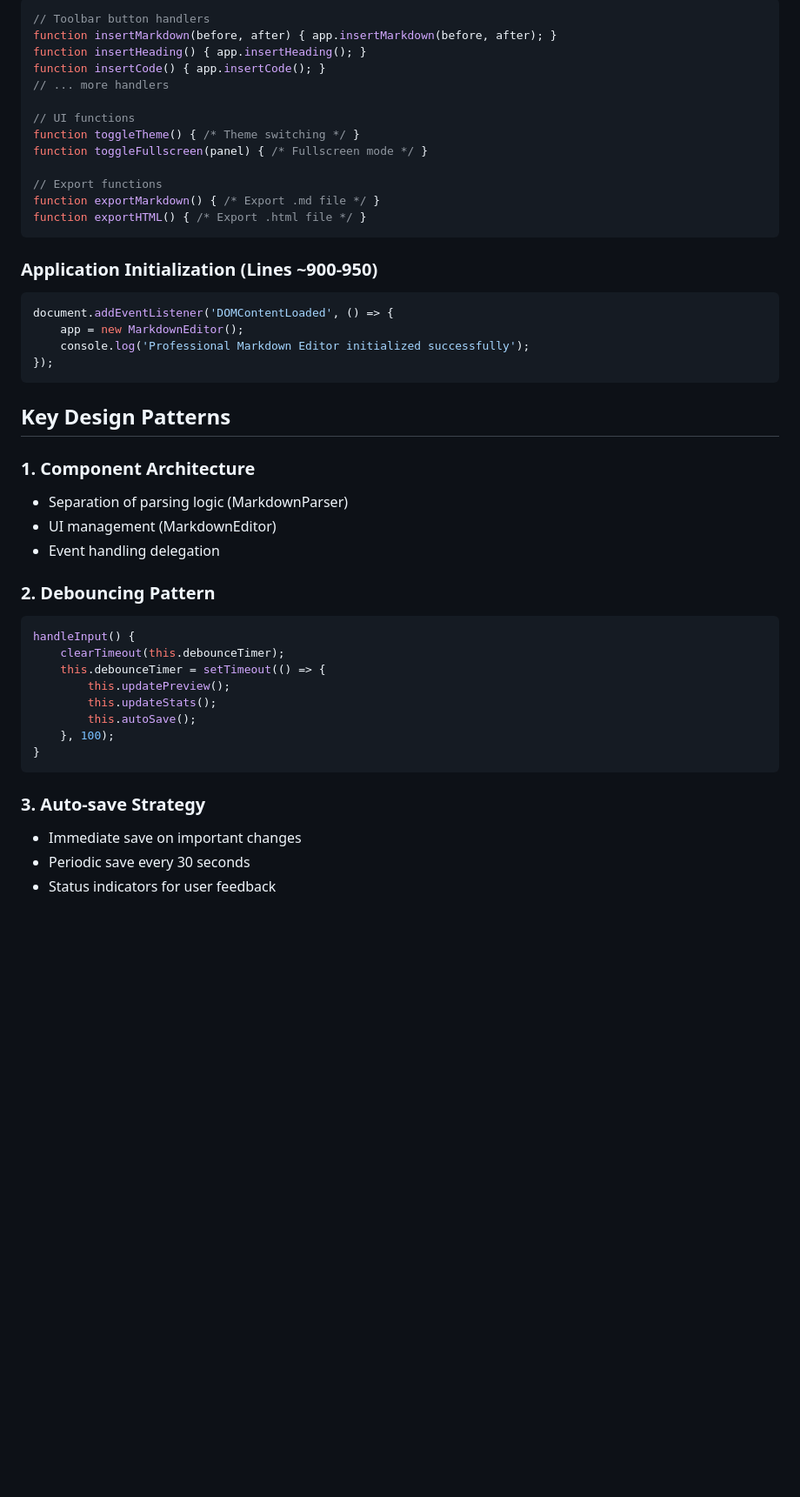
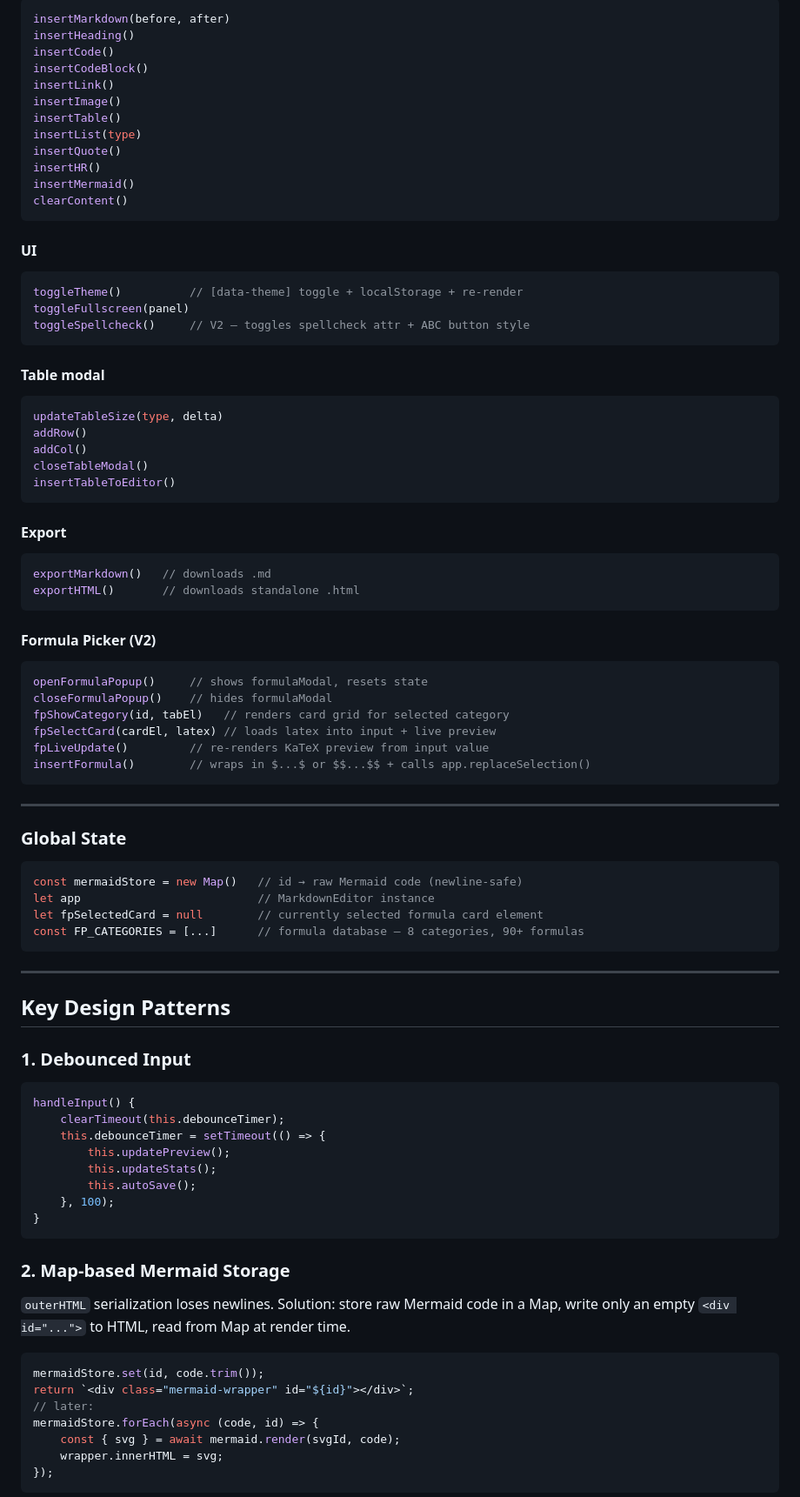
Before and after one commit to uwamuwa00/markdown-editor, a Markdown page: code-structure.md, the part around one of its changes. Shown at 87% size. Drawn GitHub-style; blank space fills up the shorter version.

Commit message:
V2: Add code structure documentation

````diff
--- a/code-structure.md
+++ b/code-structure.md
@@ -240,35 +181,66 @@ class MarkdownEditor {
 ```javascript
-// Toolbar button handlers
-function insertMarkdown(before, after) { app.insertMarkdown(before, after); }
-function insertHeading() { app.insertHeading(); }
-function insertCode() { app.insertCode(); }
-// ... more handlers
-
-// UI functions
-function toggleTheme() { /* Theme switching */ }
-function toggleFullscreen(panel) { /* Fullscreen mode */ }
-
-// Export functions
-function exportMarkdown() { /* Export .md file */ }
-function exportHTML() { /* Export .html file */ }
+insertMarkdown(before, after)
+insertHeading()
+insertCode()
+insertCodeBlock()
+insertLink()
+insertImage()
+insertTable()
+insertList(type)
+insertQuote()
+insertHR()
+insertMermaid()
+clearContent()
 ```
 
-### Application Initialization (Lines ~900-950)
+#### UI
 ```javascript
-document.addEventListener('DOMContentLoaded', () => {
-    app = new MarkdownEditor();
-    console.log('Professional Markdown Editor initialized successfully');
-});
+toggleTheme()          // [data-theme] toggle + localStorage + re-render
+toggleFullscreen(panel)
+toggleSpellcheck()     // V2 — toggles spellcheck attr + ABC button style
 ```
+
+#### Table modal
+```javascript
+updateTableSize(type, delta)
+addRow()
+addCol()
+closeTableModal()
+insertTableToEditor()
+```
+
+#### Export
+```javascript
+exportMarkdown()   // downloads .md
+exportHTML()       // downloads standalone .html
+```
+
+#### Formula Picker (V2)
+```javascript
+openFormulaPopup()     // shows formulaModal, resets state
+closeFormulaPopup()    // hides formulaModal
+fpShowCategory(id, tabEl)   // renders card grid for selected category
+fpSelectCard(cardEl, latex) // loads latex into input + live preview
+fpLiveUpdate()         // re-renders KaTeX preview from input value
+insertFormula()        // wraps in $...$ or $$...$$ + calls app.replaceSelection()
+```
+
+---
+
+### Global State
+
+```javascript
+const mermaidStore = new Map()   // id → raw Mermaid code (newline-safe)
+let app                          // MarkdownEditor instance
+let fpSelectedCard = null        // currently selected formula card element
+const FP_CATEGORIES = [...]      // formula database — 8 categories, 90+ formulas
+```
+
+---
 
 ## Key Design Patterns
 
-### 1. **Component Architecture**
-- Separation of parsing logic (MarkdownParser)
-- UI management (MarkdownEditor)
-- Event handling delegation
-
-### 2. **Debouncing Pattern**
+### 1. Debounced Input
 ```javascript
 handleInput() {
     clearTimeout(this.debounceTimer);
@@ -280,8 +252,15 @@ handleInput() {
 }
 ```
 
-### 3. **Auto-save Strategy**
-- Immediate save on important changes
-- Periodic save every 30 seconds
-- Status indicators for user feedback
+### 2. Map-based Mermaid Storage
+`outerHTML` serialization loses newlines. Solution: store raw Mermaid code in a Map, write only an empty `<div id="...">` to HTML, read from Map at render time.
+```javascript
+mermaidStore.set(id, code.trim());
+return `<div class="mermaid-wrapper" id="${id}"></div>`;
+// later:
+mermaidStore.forEach(async (code, id) => {
+    const { svg } = await mermaid.render(svgId, code);
+    wrapper.innerHTML = svg;
+});
+```
 
````
Also changed, not shown: other parts of code-structure.md (+223 -229 lines).
